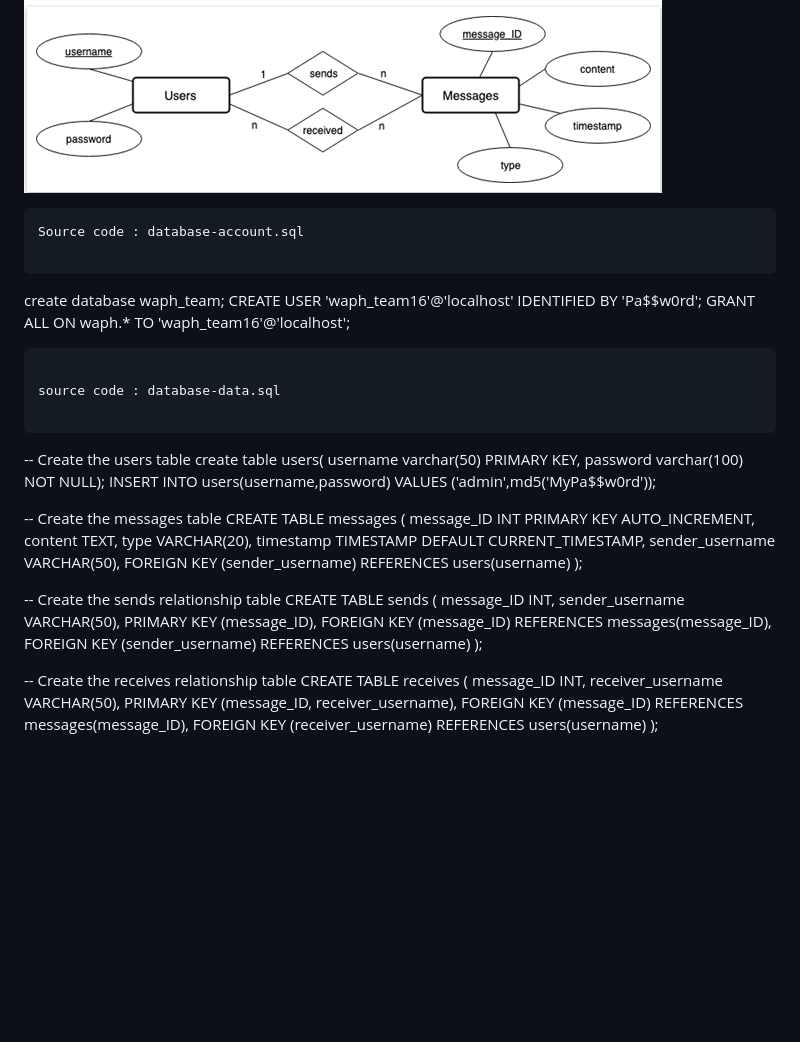
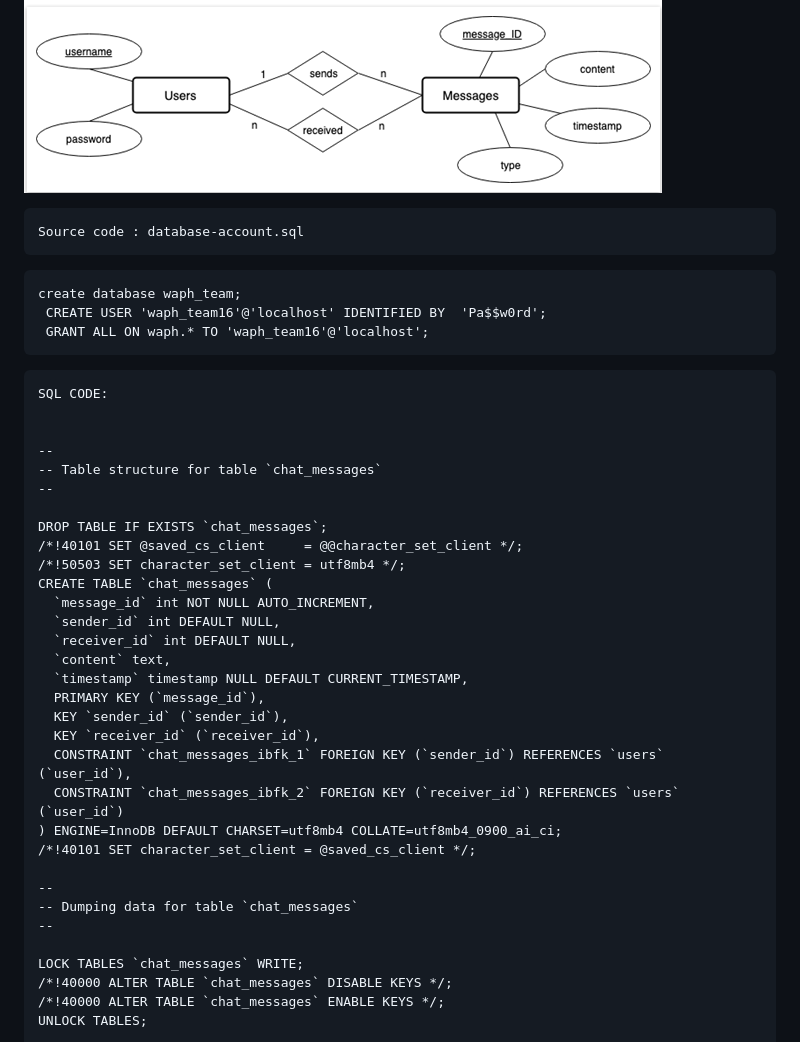
Before and after one commit to waph-team16/waph-teamproject, a Markdown page: README.md, the part around one of its changes. Rendered like a GitHub page; blank space fills up the shorter version.

````diff
--- a/README.md
+++ b/README.md
@@ -70,47 +70,43 @@ Entity diagram :
 ![Database entity diagram](images/dbentity.png)
 ```
 Source code : database-account.sql
-
+```
 ```
 create database waph_team;
  CREATE USER 'waph_team16'@'localhost' IDENTIFIED BY  'Pa$$w0rd';
  GRANT ALL ON waph.* TO 'waph_team16'@'localhost';
  ```
+```
+SQL CODE:
 
-source code : database-data.sql
 
-```
--- Create the users table
-create table users(
- username varchar(50) PRIMARY KEY,
- password varchar(100) NOT NULL);
- INSERT INTO users(username,password) VALUES ('admin',md5('MyPa$$w0rd'));
+--
+-- Table structure for table `chat_messages`
+--
 
--- Create the messages table
-CREATE TABLE messages (
-    message_ID INT PRIMARY KEY AUTO_INCREMENT,
-    content TEXT,
-    type VARCHAR(20),
-    timestamp TIMESTAMP DEFAULT CURRENT_TIMESTAMP,
-    sender_username VARCHAR(50),
-    FOREIGN KEY (sender_username) REFERENCES users(username)
-);
+DROP TABLE IF EXISTS `chat_messages`;
+/*!40101 SET @saved_cs_client     = @@character_set_client */;
+/*!50503 SET character_set_client = utf8mb4 */;
+CREATE TABLE `chat_messages` (
+  `message_id` int NOT NULL AUTO_INCREMENT,
+  `sender_id` int DEFAULT NULL,
+  `receiver_id` int DEFAULT NULL,
+  `content` text,
+  `timestamp` timestamp NULL DEFAULT CURRENT_TIMESTAMP,
+  PRIMARY KEY (`message_id`),
+  KEY `sender_id` (`sender_id`),
+  KEY `receiver_id` (`receiver_id`),
+  CONSTRAINT `chat_messages_ibfk_1` FOREIGN KEY (`sender_id`) REFERENCES `users` (`user_id`),
+  CONSTRAINT `chat_messages_ibfk_2` FOREIGN KEY (`receiver_id`) REFERENCES `users` (`user_id`)
+) ENGINE=InnoDB DEFAULT CHARSET=utf8mb4 COLLATE=utf8mb4_0900_ai_ci;
+/*!40101 SET character_set_client = @saved_cs_client */;
 
--- Create the sends relationship table
-CREATE TABLE sends (
-    message_ID INT,
-    sender_username VARCHAR(50),
-    PRIMARY KEY (message_ID),
-    FOREIGN KEY (message_ID) REFERENCES messages(message_ID),
-    FOREIGN KEY (sender_username) REFERENCES users(username)
-);
+--
+-- Dumping data for table `chat_messages`
+--
 
--- Create the receives relationship table
-CREATE TABLE receives (
-    message_ID INT,
-    receiver_username VARCHAR(50),
-    PRIMARY KEY (message_ID, receiver_username),
-    FOREIGN KEY (message_ID) REFERENCES messages(message_ID),
-    FOREIGN KEY (receiver_username) REFERENCES users(username)
-);
+LOCK TABLES `chat_messages` WRITE;
+/*!40000 ALTER TABLE `chat_messages` DISABLE KEYS */;
+/*!40000 ALTER TABLE `chat_messages` ENABLE KEYS */;
+UNLOCK TABLES;
 
````
Also changed, not shown: other parts of README.md (+144 -3 lines).
